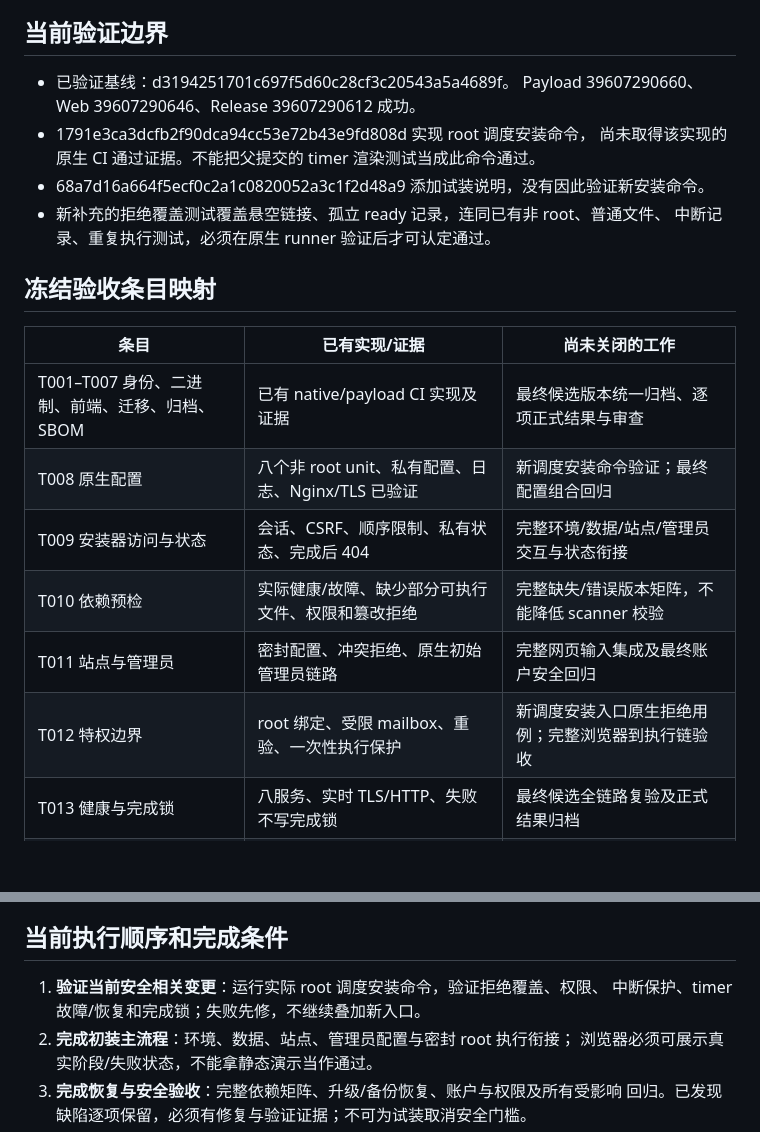
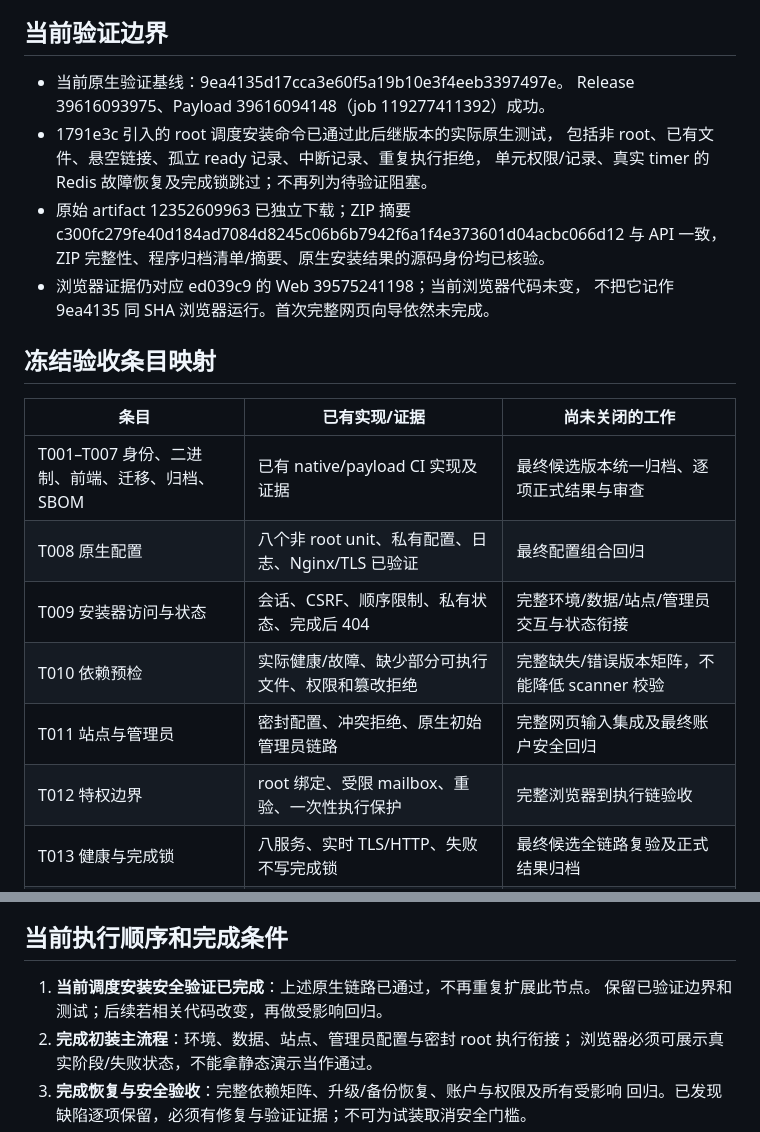
Before and after one commit to Techshrr/GoJet, a Markdown page: docs/p21/STATUS.md, 2 parts joined by grey strips. Drawn GitHub-style; blank space fills up the shorter version.

```diff
--- a/docs/p21/STATUS.md
+++ b/docs/p21/STATUS.md
@@ -8,24 +8,27 @@
 
 ## 当前验证边界
 
-- 已验证基线：d3194251701c697f5d60c28cf3c20543a5a4689f。
-  Payload 39607290660、Web 39607290646、Release 39607290612 成功。
-- 1791e3ca3dcfb2f90dca94cc53e72b43e9fd808d 实现 root 调度安装命令，
-  尚未取得该实现的原生 CI 通过证据。不能把父提交的 timer 渲染测试当成此命令通过。
-- 68a7d16a664f5ecf0c2a1c0820052a3c1f2d48a9 添加试装说明，没有因此验证新安装命令。
-- 新补充的拒绝覆盖测试覆盖悬空链接、孤立 ready 记录，连同已有非 root、普通文件、
-  中断记录、重复执行测试，必须在原生 runner 验证后才可认定通过。
+- 当前原生验证基线：9ea4135d17cca3e60f5a19b10e3f4eeb3397497e。
+  Release 39616093975、Payload 39616094148（job 119277411392）成功。
+- 1791e3c 引入的 root 调度安装命令已通过此后继版本的实际原生测试，
+  包括非 root、已有文件、悬空链接、孤立 ready 记录、中断记录、重复执行拒绝，
+  单元权限/记录、真实 timer 的 Redis 故障恢复及完成锁跳过；不再列为待验证阻塞。
+- 原始 artifact 12352609963 已独立下载；ZIP 摘要
+  c300fc279fe40d184ad7084d8245c06b6b7942f6a1f4e373601d04acbc066d12
+  与 API 一致，ZIP 完整性、程序归档清单/摘要、原生安装结果的源码身份均已核验。
+- 浏览器证据仍对应 ed039c9 的 Web 39575241198；当前浏览器代码未变，
+  不把它记作 9ea4135 同 SHA 浏览器运行。首次完整网页向导依然未完成。
 
 ## 冻结验收条目映射
 
 | 条目 | 已有实现/证据 | 尚未关闭的工作 |
 | --- | --- | --- |
 | T001–T007 身份、二进制、前端、迁移、归档、SBOM | 已有 native/payload CI 实现及证据 | 最终候选版本统一归档、逐项正式结果与审查 |
-| T008 原生配置 | 八个非 root unit、私有配置、日志、Nginx/TLS 已验证 | 新调度安装命令验证；最终配置组合回归 |
+| T008 原生配置 | 八个非 root unit、私有配置、日志、Nginx/TLS 已验证 | 最终配置组合回归 |
 | T009 安装器访问与状态 | 会话、CSRF、顺序限制、私有状态、完成后 404 | 完整环境/数据/站点/管理员交互与状态衔接 |
 | T010 依赖预检 | 实际健康/故障、缺少部分可执行文件、权限和篡改拒绝 | 完整缺失/错误版本矩阵，不能降低 scanner 校验 |
 | T011 站点与管理员 | 密封配置、冲突拒绝、原生初始管理员链路 | 完整网页输入集成及最终账户安全回归 |
-| T012 特权边界 | root 绑定、受限 mailbox、重验、一次性执行保护 | 新调度安装入口原生拒绝用例；完整浏览器到执行链验收 |
+| T012 特权边界 | root 绑定、受限 mailbox、重验、一次性执行保护 | 完整浏览器到执行链验收 |
 | T013 健康与完成锁 | 八服务、实时 TLS/HTTP、失败不写完成锁 | 最终候选全链路复验及正式结果归档 |
 | T014 升级与回滚 | 初始安装服务/站点失败及中断恢复已验证 | 完整原生升级、数据库备份恢复及兼容边界验收 |
 | T015 运维说明 | 分组件说明与固定版本 CLI 试装入口 | 真实目标机执行检验、完整升级/恢复手册 |
@@ -37,8 +40,8 @@
 
 ## 当前执行顺序和完成条件
 
-1. **验证当前安全相关变更**：运行实际 root 调度安装命令，验证拒绝覆盖、权限、
-   中断保护、timer 故障/恢复和完成锁；失败先修，不继续叠加新入口。
+1. **当前调度安装安全验证已完成**：上述原生链路已通过，不再重复扩展此节点。
+   保留已验证边界和测试；后续若相关代码改变，再做受影响回归。
 2. **完成初装主流程**：环境、数据、站点、管理员配置与密封 root 执行衔接；
    浏览器必须可展示真实阶段/失败状态，不能拿静态演示当作通过。
 3. **完成恢复与安全验收**：完整依赖矩阵、升级/备份恢复、账户与权限及所有受影响
```
Also changed, not shown: other parts of docs/p21/STATUS.md (+1 -1 lines), docs/p21/TRIAL-INSTALL.md (+13 -13 lines).
